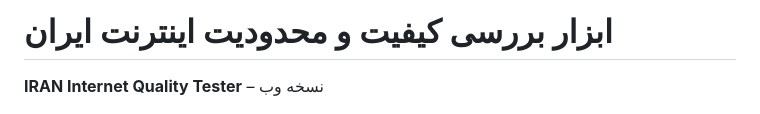
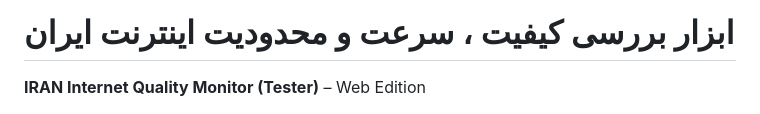
Before and after one commit to saeed9400/IRAN_Internet_Quality, a Markdown page: README.md, the part around the change. Rendered like a GitHub page.

```diff
--- a/README.md
+++ b/README.md
@@ -1,5 +1,5 @@
-# ابزار بررسی کیفیت و محدودیت اینترنت ایران
-**IRAN Internet Quality Tester** – نسخه وب
+# ابزار بررسی کیفیت ، سرعت و محدودیت اینترنت ایران
+**IRAN Internet Quality Monitor (Tester)** – Web Edition
 
 <div align="center">
   <img src="https://raw.githubusercontent.com/saeed9400/IRAN_Internet_Quality/main/data/IRAN_Internet_Quality.png" alt="IRAN Internet Quality Check" width="60%">
```
